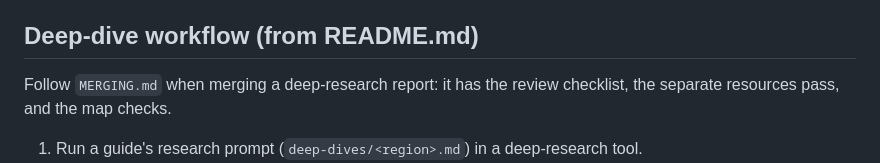
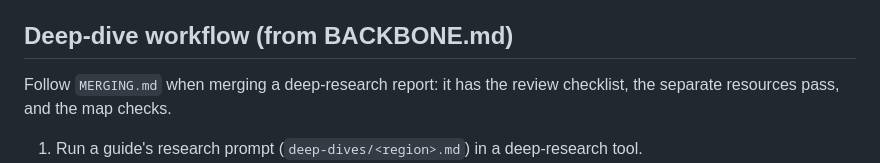
Before and after one commit to gravitypersists/atlas-of-applied-ai, a Markdown page: CLAUDE.md, the part around the change. GitHub-like rendering.

```diff
--- a/CLAUDE.md
+++ b/CLAUDE.md
@@ -57,7 +57,7 @@ The map gives these fields meaning, so treat them carefully:
 - Maturity and cross-region edges raise a hidden elevation field, and a sea level cuts it into land and sea. Maturity 1–2 nodes start as islets and join the mainland as they mature. Strongly connected regions end up sharing land.
 - Dates are approximate (sometimes the paper, sometimes the first product). They're good enough for layout and replay, not for presenting as precise.
 
-## Deep-dive workflow (from README.md)
+## Deep-dive workflow (from BACKBONE.md)
 
 Follow `MERGING.md` when merging a deep-research report: it has the review checklist, the separate resources pass, and the map checks.
 
```
Also changed, not shown: README.md (added, +133 -0 lines).
